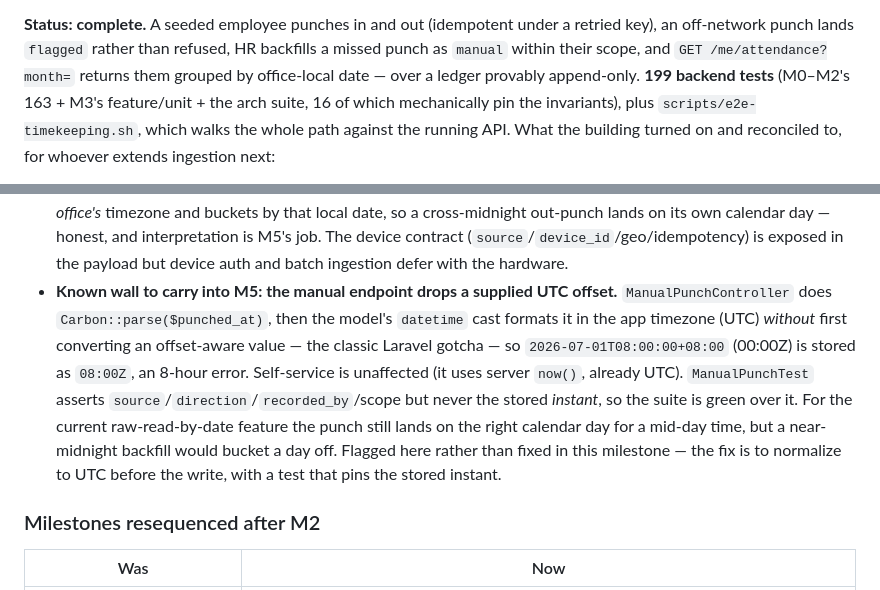
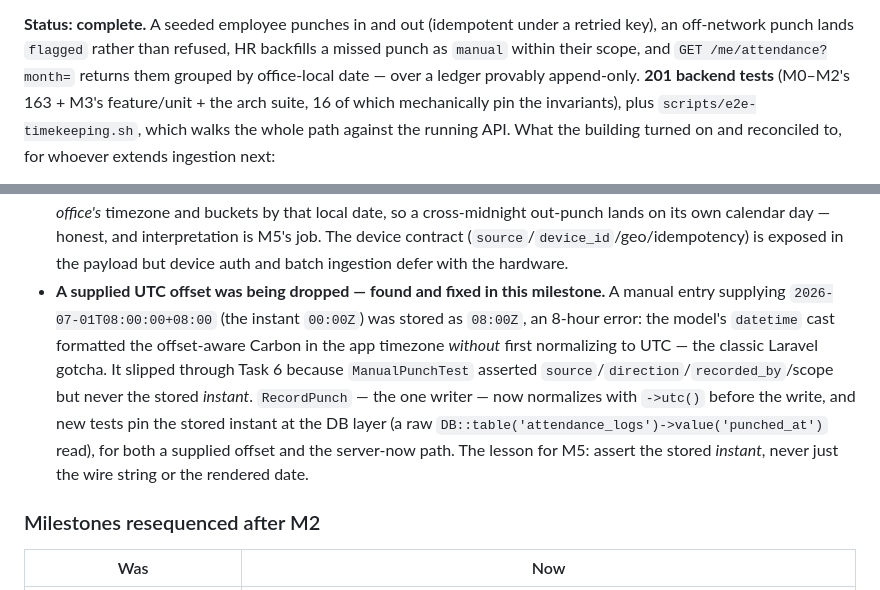
Before and after one commit to KenPrz/hris, a Markdown page: docs/06-roadmap.md, 2 parts joined by grey strips. GitHub-like rendering.

Commit message:
Docs: roadmap M3 — the timezone bug was fixed, not carried; 201 tests
The status block was written before the fix commit, so it still called the
punched_at offset bug an open 'known wall' and said 199. Both corrected.

```diff
--- a/docs/06-roadmap.md
+++ b/docs/06-roadmap.md
@@ -333,7 +333,7 @@ out-punch), missing-clock-out detection, or any pay computation — all compute-
 **Status: complete.** A seeded employee punches in and out (idempotent under a retried key),
 an off-network punch lands `flagged` rather than refused, HR backfills a missed punch as
 `manual` within their scope, and `GET /me/attendance?month=` returns them grouped by
-office-local date — over a ledger provably append-only. **199 backend tests** (M0–M2's 163 +
+office-local date — over a ledger provably append-only. **201 backend tests** (M0–M2's 163 +
 M3's feature/unit + the arch suite, 16 of which mechanically pin the invariants), plus
 `scripts/e2e-timekeeping.sh`, which walks the whole path against the running API. What the
 building turned on and reconciled to, for whoever extends ingestion next:
@@ -375,16 +375,16 @@ building turned on and reconciled to, for whoever extends ingestion next:
   cross-midnight out-punch lands on its own calendar day — honest, and interpretation is M5's
   job. The device contract (`source`/`device_id`/geo/idempotency) is exposed in the payload
   but device auth and batch ingestion defer with the hardware.
-- **Known wall to carry into M5: the manual endpoint drops a supplied UTC offset.**
-  `ManualPunchController` does `Carbon::parse($punched_at)`, then the model's `datetime` cast
-  formats it in the app timezone (UTC) *without* first converting an offset-aware value — the
-  classic Laravel gotcha — so `2026-07-01T08:00:00+08:00` (00:00Z) is stored as `08:00Z`, an
-  8-hour error. Self-service is unaffected (it uses server `now()`, already UTC).
-  `ManualPunchTest` asserts `source`/`direction`/`recorded_by`/scope but never the stored
-  *instant*, so the suite is green over it. For the current raw-read-by-date feature the
-  punch still lands on the right calendar day for a mid-day time, but a near-midnight backfill
-  would bucket a day off. Flagged here rather than fixed in this milestone — the fix is to
-  normalize to UTC before the write, with a test that pins the stored instant.
+- **A supplied UTC offset was being dropped — found and fixed in this milestone.** A manual
+  entry supplying `2026-07-01T08:00:00+08:00` (the instant `00:00Z`) was stored as `08:00Z`,
+  an 8-hour error: the model's `datetime` cast formatted the offset-aware Carbon in the app
+  timezone *without* first normalizing to UTC — the classic Laravel gotcha. It slipped through
+  Task 6 because `ManualPunchTest` asserted `source`/`direction`/`recorded_by`/scope but never
+  the stored *instant*. `RecordPunch` — the one writer — now normalizes with `->utc()` before
+  the write, and new tests pin the stored instant at the DB layer (a raw
+  `DB::table('attendance_logs')->value('punched_at')` read), for both a supplied offset and the
+  server-now path. The lesson for M5: assert the stored *instant*, never just the wire string
+  or the rendered date.
 
 ### Milestones resequenced after M2
 
```
